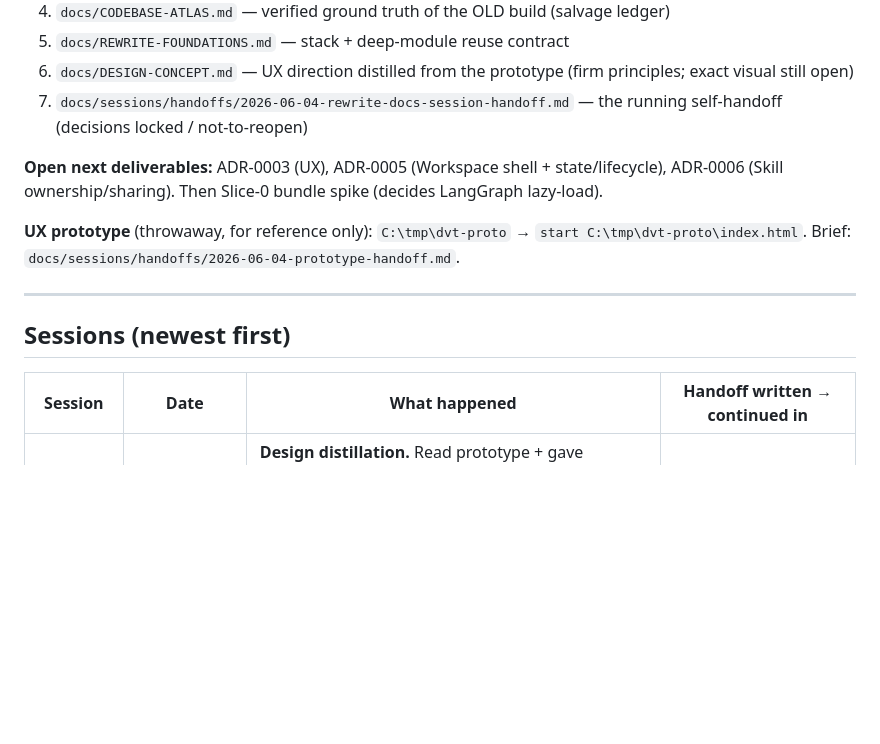
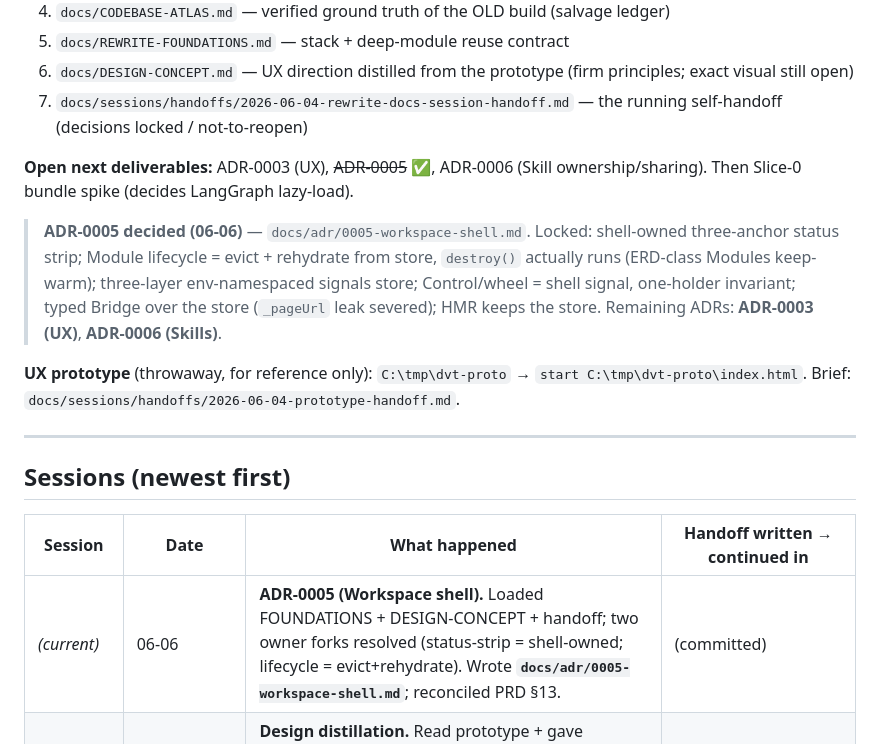
Before and after one commit to jowaldwj1005/DataversePlugin, a Markdown page: docs/sessions/SESSIONS.md, the part around the change. Rendered like a GitHub page; blank space fills up the shorter version.

```diff
--- a/docs/sessions/SESSIONS.md
+++ b/docs/sessions/SESSIONS.md
@@ -20,7 +20,9 @@ How the chain works: each session usually ends by writing a **handoff** (a temp/
 6. `docs/DESIGN-CONCEPT.md` — UX direction distilled from the prototype (firm principles; exact visual still open)
 7. `docs/sessions/handoffs/2026-06-04-rewrite-docs-session-handoff.md` — the running self-handoff (decisions locked / not-to-reopen)
 
-**Open next deliverables:** ADR-0003 (UX), ADR-0005 (Workspace shell + state/lifecycle), ADR-0006 (Skill ownership/sharing). Then Slice-0 bundle spike (decides LangGraph lazy-load).
+**Open next deliverables:** ADR-0003 (UX), ~~ADR-0005~~ ✅, ADR-0006 (Skill ownership/sharing). Then Slice-0 bundle spike (decides LangGraph lazy-load).
+
+> **ADR-0005 decided (06-06)** — `docs/adr/0005-workspace-shell.md`. Locked: shell-owned three-anchor status strip; Module lifecycle = evict + rehydrate from store, `destroy()` actually runs (ERD-class Modules keep-warm); three-layer env-namespaced signals store; Control/wheel = shell signal, one-holder invariant; typed Bridge over the store (`_pageUrl` leak severed); HMR keeps the store. Remaining ADRs: **ADR-0003 (UX)**, **ADR-0006 (Skills)**.
 
 **UX prototype** (throwaway, for reference only): `C:\tmp\dvt-proto` → `start C:\tmp\dvt-proto\index.html`. Brief: `docs/sessions/handoffs/2026-06-04-prototype-handoff.md`.
 
@@ -30,6 +32,7 @@ How the chain works: each session usually ends by writing a **handoff** (a temp/
 
 | Session | Date | What happened | Handoff written → continued in |
 |---|---|---|---|
+| *(current)* | 06-06 | **ADR-0005 (Workspace shell).** Loaded FOUNDATIONS + DESIGN-CONCEPT + handoff; two owner forks resolved (status-strip = shell-owned; lifecycle = evict+rehydrate). Wrote **`docs/adr/0005-workspace-shell.md`**; reconciled PRD §13. | (committed) |
 | `23c94aea` | 06-04 17:32 | **Design distillation.** Read prototype + gave look/feel feedback → wrote **`docs/DESIGN-CONCEPT.md`** (firm principles: one design system, shared Focus + "the wheel", restraint rubric). Open: exact accent/shell visual. | DESIGN-CONCEPT.md (committed) |
 | `1d8bbe45` | 06-04 15:19 | **UX prototyping (rounds 1–2).** Built throwaway fake-UI prototypes in `C:\tmp\dvt-proto` (Query, Approval, Safety, Bulk-Ops choreography). Hit usage limits. Rule established: Opus only plans/decides, Sonnet/Haiku code. | (proto outputs) → fed DESIGN-CONCEPT |
 | `fd4a7529` | 06-04 ~11:37 (resumed 06-05) | **The big one (717 turns).** Phase-2 grill of the plan; built a knowledge-graph of the OLD codebase → **`docs/CODEBASE-ATLAS.md`**; foundations research (offloaded to Sonnet) → **`REWRITE-FOUNDATIONS.md`**; **ADR-0004 agent core** + PRD reconcile. | `session-handoff.md` + `prototype-handoff.md` → 1d8bbe45 / 23c94aea |
```
Also changed, not shown: docs/PRD.md (+1 -1 lines), docs/adr/0005-workspace-shell.md (added, +62 -0 lines).
